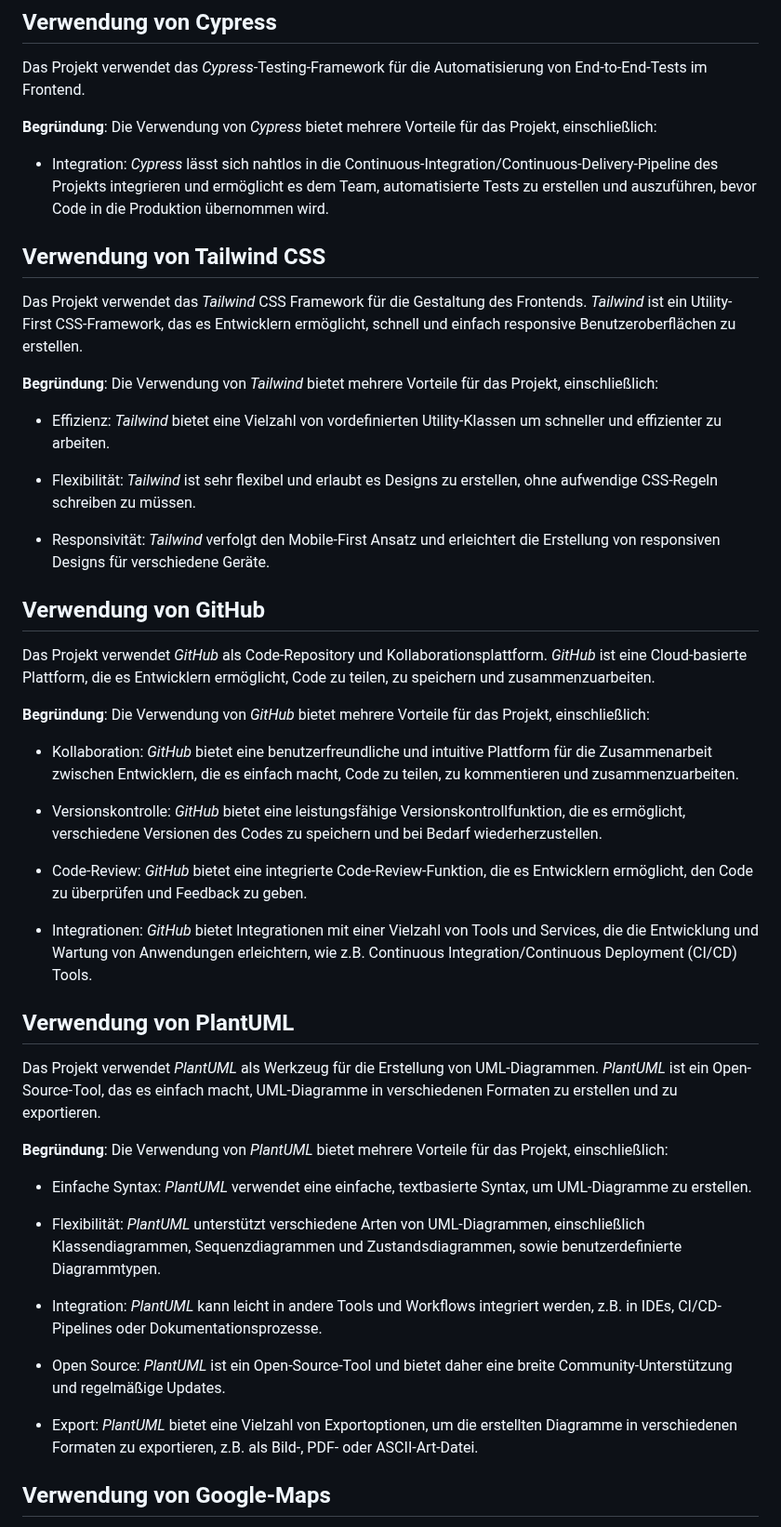
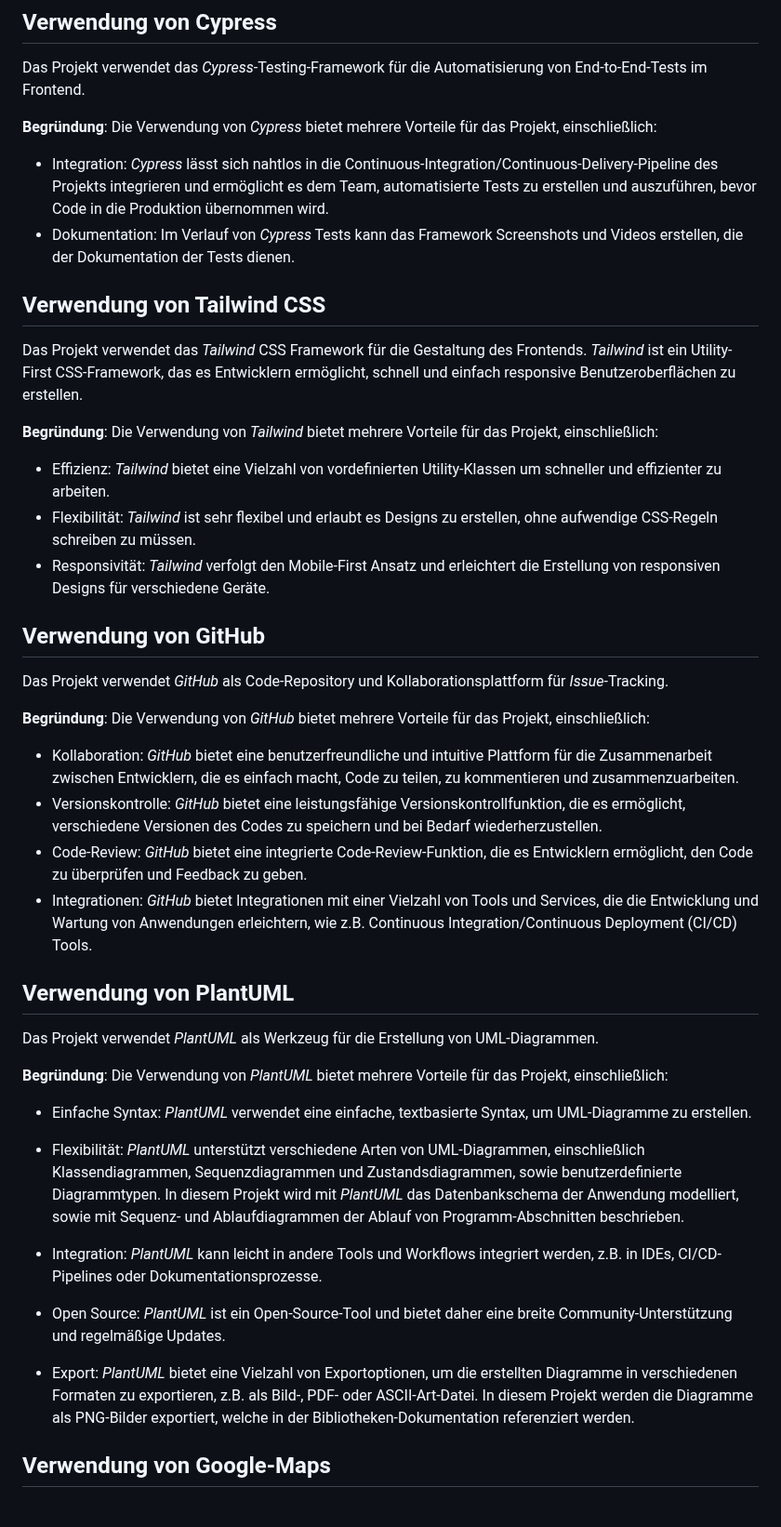
Before and after one commit to party-time-2/party-time, a Markdown page: docs/Design-Entscheidungen/design-entscheidungen.md, the part around one of its changes. Shown at 93% size. GitHub-like rendering.

```diff
--- a/docs/Design-Entscheidungen/design-entscheidungen.md
+++ b/docs/Design-Entscheidungen/design-entscheidungen.md
@@ -141,6 +137,7 @@ Das Projekt verwendet das _Cypress_-Testing-Framework für die Automatisierung v
 Die Verwendung von _Cypress_ bietet mehrere Vorteile für das Projekt, einschließlich:
 
 - Integration: _Cypress_ lässt sich nahtlos in die Continuous-Integration/Continuous-Delivery-Pipeline des Projekts integrieren und ermöglicht es dem Team, automatisierte Tests zu erstellen und auszuführen, bevor Code in die Produktion übernommen wird.
+- Dokumentation: Im Verlauf von _Cypress_ Tests kann das Framework Screenshots und Videos erstellen, die der Dokumentation der Tests dienen.
 
 ## Verwendung von Tailwind CSS
 
@@ -150,42 +147,34 @@ Das Projekt verwendet das _Tailwind_ CSS Framework für die Gestaltung des Front
 Die Verwendung von _Tailwind_ bietet mehrere Vorteile für das Projekt, einschließlich:
 
 - Effizienz: _Tailwind_ bietet eine Vielzahl von vordefinierten Utility-Klassen um schneller und effizienter zu arbeiten.
-
 - Flexibilität: _Tailwind_ ist sehr flexibel und erlaubt es Designs zu erstellen, ohne aufwendige CSS-Regeln schreiben zu müssen.
-
 - Responsivität: _Tailwind_ verfolgt den Mobile-First Ansatz und erleichtert die Erstellung von responsiven Designs für verschiedene Geräte.
 
 ## Verwendung von GitHub
 
-Das Projekt verwendet _GitHub_ als Code-Repository und Kollaborationsplattform. _GitHub_ ist eine Cloud-basierte Plattform, die es Entwicklern ermöglicht, Code zu teilen, zu speichern und zusammenzuarbeiten.
+Das Projekt verwendet _GitHub_ als Code-Repository und Kollaborationsplattform für _Issue_-Tracking.
 
 **Begründung**:
 Die Verwendung von _GitHub_ bietet mehrere Vorteile für das Projekt, einschließlich:
 
 - Kollaboration: _GitHub_ bietet eine benutzerfreundliche und intuitive Plattform für die Zusammenarbeit zwischen Entwicklern, die es einfach macht, Code zu teilen, zu kommentieren und zusammenzuarbeiten.
-
 - Versionskontrolle: _GitHub_ bietet eine leistungsfähige Versionskontrollfunktion, die es ermöglicht, verschiedene Versionen des Codes zu speichern und bei Bedarf wiederherzustellen.
-
 - Code-Review: _GitHub_ bietet eine integrierte Code-Review-Funktion, die es Entwicklern ermöglicht, den Code zu überprüfen und Feedback zu geben.
-
 - Integrationen: _GitHub_ bietet Integrationen mit einer Vielzahl von Tools und Services, die die Entwicklung und Wartung von Anwendungen erleichtern, wie z.B. Continuous Integration/Continuous Deployment (CI/CD) Tools.
 
 ## Verwendung von PlantUML
 
-Das Projekt verwendet _PlantUML_ als Werkzeug für die Erstellung von UML-Diagrammen. _PlantUML_ ist ein Open-Source-Tool, das es einfach macht, UML-Diagramme in verschiedenen Formaten zu erstellen und zu exportieren.
+Das Projekt verwendet _PlantUML_ als Werkzeug für die Erstellung von UML-Diagrammen.
 
 **Begründung**:
 Die Verwendung von _PlantUML_ bietet mehrere Vorteile für das Projekt, einschließlich:
 
 - Einfache Syntax: _PlantUML_ verwendet eine einfache, textbasierte Syntax, um UML-Diagramme zu erstellen.
 
-- Flexibilität: _PlantUML_ unterstützt verschiedene Arten von UML-Diagrammen, einschließlich Klassendiagrammen, Sequenzdiagrammen und Zustandsdiagrammen, sowie benutzerdefinierte Diagrammtypen.
-
+- Flexibilität: _PlantUML_ unterstützt verschiedene Arten von UML-Diagrammen, einschließlich Klassendiagrammen, Sequenzdiagrammen und Zustandsdiagrammen, sowie benutzerdefinierte Diagrammtypen. In diesem Projekt wird mit _PlantUML_ das Datenbankschema der Anwendung modelliert, sowie mit Sequenz- und Ablaufdiagrammen der Ablauf von Programm-Abschnitten beschrieben.
 - Integration: _PlantUML_ kann leicht in andere Tools und Workflows integriert werden, z.B. in IDEs, CI/CD-Pipelines oder Dokumentationsprozesse.
-
 - Open Source: _PlantUML_ ist ein Open-Source-Tool und bietet daher eine breite Community-Unterstützung und regelmäßige Updates.
-
-- Export: _PlantUML_ bietet eine Vielzahl von Exportoptionen, um die erstellten Diagramme in verschiedenen Formaten zu exportieren, z.B. als Bild-, PDF- oder ASCII-Art-Datei.
+- Export: _PlantUML_ bietet eine Vielzahl von Exportoptionen, um die erstellten Diagramme in verschiedenen Formaten zu exportieren, z.B. als Bild-, PDF- oder ASCII-Art-Datei. In diesem Projekt werden die Diagramme als PNG-Bilder exportiert, welche in der Bibliotheken-Dokumentation referenziert werden.
 
 ## Verwendung von Google-Maps
 
```
Also changed, not shown: other parts of docs/Design-Entscheidungen/design-entscheidungen.md (+1 -5 lines), docs/Glossar/glossar.md (+35 -3 lines).
